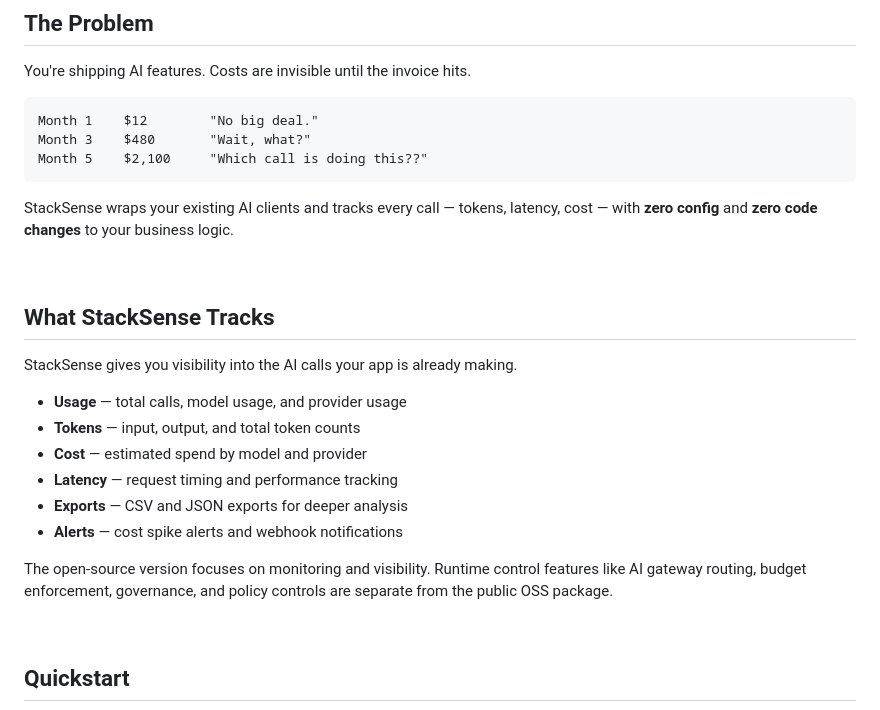
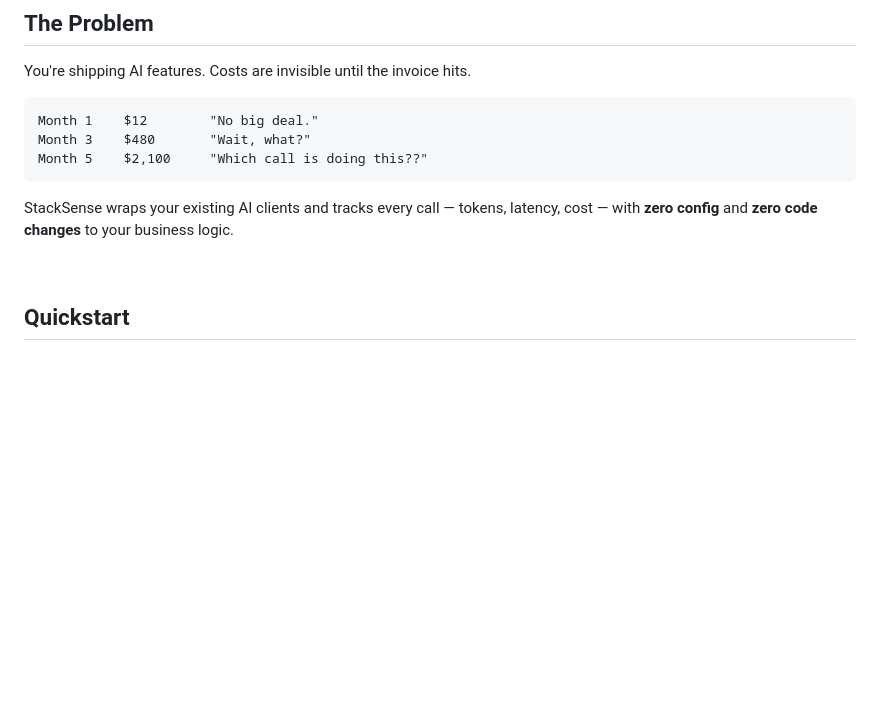
Before and after one commit to Abdulkvng/stacksense, a Markdown page: README.md, the part around the change. Rendered like a GitHub page; blank space fills up the shorter version.

Commit message:
docs: restore readme preview to original

````diff
--- a/README.md
+++ b/README.md
@@ -40,21 +40,6 @@ Month 5    $2,100     "Which call is doing this??"
 ```
 
 StackSense wraps your existing AI clients and tracks every call — tokens, latency, cost — with **zero config** and **zero code changes** to your business logic.
-
-<br>
-
-## What StackSense Tracks
-
-StackSense gives you visibility into the AI calls your app is already making.
-
-- **Usage** — total calls, model usage, and provider usage
-- **Tokens** — input, output, and total token counts
-- **Cost** — estimated spend by model and provider
-- **Latency** — request timing and performance tracking
-- **Exports** — CSV and JSON exports for deeper analysis
-- **Alerts** — cost spike alerts and webhook notifications
-
-The open-source version focuses on monitoring and visibility. Runtime control features like AI gateway routing, budget enforcement, governance, and policy controls are separate from the public OSS package.
 
 <br>
 
````
